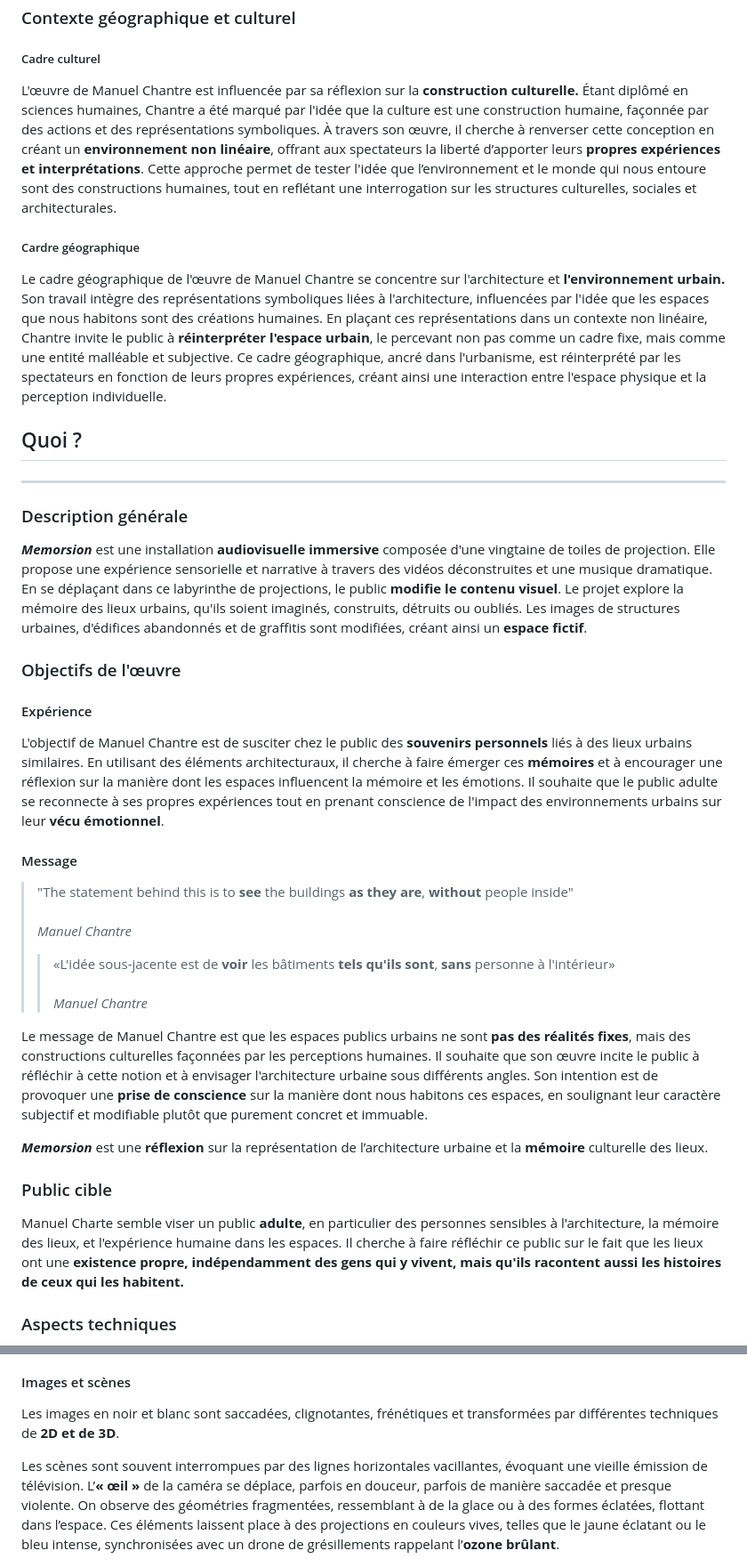
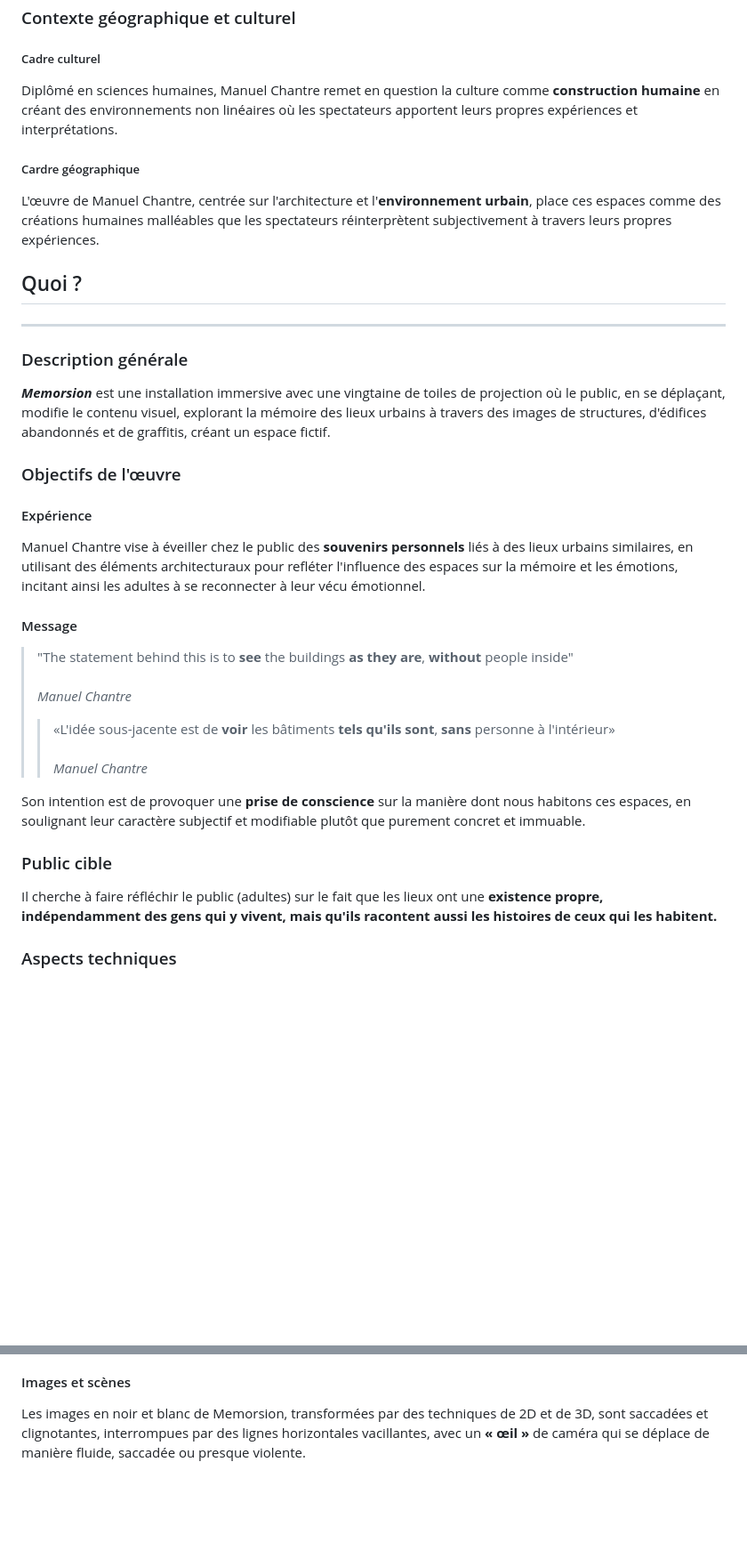
Before and after one commit to rprethi/rajaratnam_prethiah_presentation_memorison, a Markdown page: README.md, 2 parts joined by grey strips. Shown: that part at 89% size. Drawn GitHub-style; blank space fills up the shorter version.

```diff
--- a/README.md
+++ b/README.md
@@ -61,21 +61,20 @@ La première présentation se déroule du **3 au 21 juin 2010**, du lundi au sam
 ### Contexte géographique et culturel
 
 ##### Cadre culturel
-L'œuvre de Manuel Chantre est influencée par sa réflexion sur la **construction culturelle.** Étant diplômé en sciences humaines, Chantre a été marqué par l'idée que la culture est une construction humaine, façonnée par des actions et des représentations symboliques. À travers son œuvre, il cherche à renverser cette conception en créant un **environnement non linéaire**, offrant aux spectateurs la liberté d’apporter leurs **propres expériences et interprétations**. Cette approche permet de tester l'idée que l’environnement et le monde qui nous entoure sont des constructions humaines, tout en reflétant une interrogation sur les structures culturelles, sociales et architecturales.
+Diplômé en sciences humaines, Manuel Chantre remet en question la culture comme **construction humaine** en créant des environnements non linéaires où les spectateurs apportent leurs propres expériences et interprétations.
 
 ##### Cardre géographique
-Le cadre géographique de l'œuvre de Manuel Chantre se concentre sur l'architecture et **l'environnement urbain.** Son travail intègre des représentations symboliques liées à l'architecture, influencées par l'idée que les espaces que nous habitons sont des créations humaines. En plaçant ces représentations dans un contexte non linéaire, Chantre invite le public à **réinterpréter l'espace urbain**, le percevant non pas comme un cadre fixe, mais comme une entité malléable et subjective. Ce cadre géographique, ancré dans l'urbanisme, est réinterprété par les spectateurs en fonction de leurs propres expériences, créant ainsi une interaction entre l'espace physique et la perception individuelle.
+L'œuvre de Manuel Chantre, centrée sur l'architecture et l'**environnement urbain**, place ces espaces comme des créations humaines malléables que les spectateurs réinterprètent subjectivement à travers leurs propres expériences.
 
 ## Quoi ?
 ---
 ### Description générale
-
-***Memorsion*** est une installation **audiovisuelle immersive** composée d'une vingtaine de toiles de projection. Elle propose une expérience sensorielle et narrative à travers des vidéos déconstruites et une musique dramatique. En se déplaçant dans ce labyrinthe de projections, le public **modifie le contenu visuel**. Le projet explore la mémoire des lieux urbains, qu'ils soient imaginés, construits, détruits ou oubliés. Les images de structures urbaines, d'édifices abandonnés et de graffitis sont modifiées, créant ainsi un **espace fictif**.
+***Memorsion*** est une installation immersive avec une vingtaine de toiles de projection où le public, en se déplaçant, modifie le contenu visuel, explorant la mémoire des lieux urbains à travers des images de structures, d'édifices abandonnés et de graffitis, créant un espace fictif.
 
 ### Objectifs de l'œuvre
 
 #### Expérience
-L'objectif de Manuel Chantre est de susciter chez le public des **souvenirs personnels** liés à des lieux urbains similaires. En utilisant des éléments architecturaux, il cherche à faire émerger ces **mémoires** et à encourager une réflexion sur la manière dont les espaces influencent la mémoire et les émotions. Il souhaite que le public adulte se reconnecte à ses propres expériences tout en prenant conscience de l'impact des environnements urbains sur leur **vécu émotionnel**.
+Manuel Chantre vise à éveiller chez le public des **souvenirs personnels** liés à des lieux urbains similaires, en utilisant des éléments architecturaux pour refléter l'influence des espaces sur la mémoire et les émotions, incitant ainsi les adultes à se reconnecter à leur vécu émotionnel.
 
 #### Message
 
@@ -83,13 +82,11 @@ L'objectif de Manuel Chantre est de susciter chez le public des **souvenirs pers
 >
 >> «L'idée sous-jacente est de **voir** les bâtiments **tels qu'ils sont**, **sans** personne à l'intérieur» <br><br>*Manuel Chantre*
 
-Le message de Manuel Chantre est que les espaces publics urbains ne sont **pas des réalités fixes**, mais des constructions culturelles façonnées par les perceptions humaines. Il souhaite que son œuvre incite le public à réfléchir à cette notion et à envisager l'architecture urbaine sous différents angles. Son intention est de provoquer une **prise de conscience** sur la manière dont nous habitons ces espaces, en soulignant leur caractère subjectif et modifiable plutôt que purement concret et immuable.
-
-***Memorsion*** est une **réflexion** sur la représentation de l’architecture urbaine et la **mémoire** culturelle des lieux.
+Son intention est de provoquer une **prise de conscience** sur la manière dont nous habitons ces espaces, en soulignant leur caractère subjectif et modifiable plutôt que purement concret et immuable.
 
 ### Public cible
 
-Manuel Charte semble viser un public **adulte**, en particulier des personnes sensibles à l'architecture, la mémoire des lieux, et l'expérience humaine dans les espaces. Il cherche à faire réfléchir ce public sur le fait que les lieux ont une **existence propre, indépendamment des gens qui y vivent, mais qu'ils racontent aussi les histoires de ceux qui les habitent.**
+Il cherche à faire réfléchir le public (adultes) sur le fait que les lieux ont une **existence propre, indépendamment des gens qui y vivent, mais qu'ils racontent aussi les histoires de ceux qui les habitent.**
 
 ### Aspects techniques
 
@@ -109,9 +106,8 @@ Manuel Charte semble viser un public **adulte**, en particulier des personnes se
 - Tissus
 
 #### Images et scènes
-Les images en noir et blanc sont saccadées, clignotantes, frénétiques et transformées par différentes techniques de **2D et de 3D**.
 
-Les scènes sont souvent interrompues par des lignes horizontales vacillantes, évoquant une vieille émission de télévision. L’**« œil »** de la caméra se déplace, parfois en douceur, parfois de manière saccadée et presque violente. On observe des géométries fragmentées, ressemblant à de la glace ou à des formes éclatées, flottant dans l’espace. Ces éléments laissent place à des projections en couleurs vives, telles que le jaune éclatant ou le bleu intense, synchronisées avec un drone de grésillements rappelant l’**ozone brûlant**.
+Les images en noir et blanc de Memorsion, transformées par des techniques de 2D et de 3D, sont saccadées et clignotantes, interrompues par des lignes horizontales vacillantes, avec un **« œil »** de caméra qui se déplace de manière fluide, saccadée ou presque violente.
 
 ![Projection et Tissus](./images/memorsion-tissus.jpg)
 
```
Also changed, not shown: other parts of README.md (+10 -22 lines).
